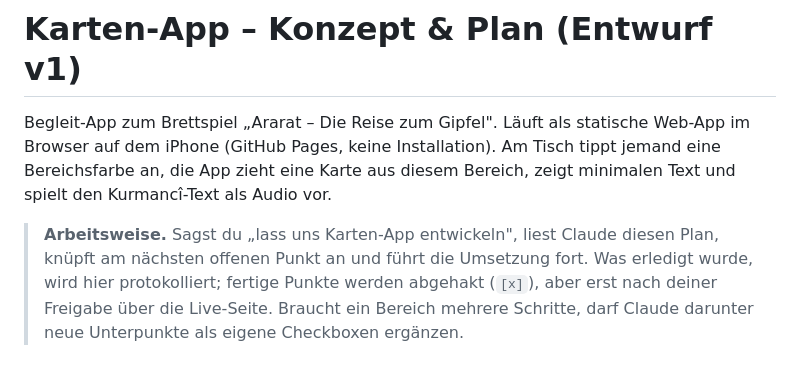
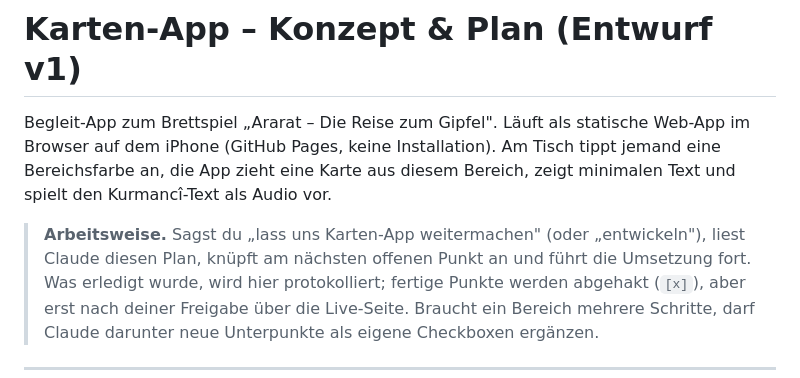
Before and after one commit to miklantis/Ararat-game, a Markdown page: karten-app/PLAN.md, the part around the change. GitHub-like rendering.

Commit message:
Plan: Trigger-Formulierung vereinheitlichen
- Trigger akzeptiert jetzt 'weitermachen' und 'entwickeln', konsistent zur Projekteinleitung
- nur karten-app/PLAN.md geaendert

```diff
--- a/karten-app/PLAN.md
+++ b/karten-app/PLAN.md
@@ -5,7 +5,7 @@ Web-App im Browser auf dem iPhone (GitHub Pages, keine Installation). Am Tisch
 tippt jemand eine Bereichsfarbe an, die App zieht eine Karte aus diesem Bereich,
 zeigt minimalen Text und spielt den Kurmancî-Text als Audio vor.
 
-> **Arbeitsweise.** Sagst du „lass uns Karten-App entwickeln", liest Claude
+> **Arbeitsweise.** Sagst du „lass uns Karten-App weitermachen" (oder „entwickeln"), liest Claude
 > diesen Plan, knüpft am nächsten offenen Punkt an und führt die Umsetzung fort.
 > Was erledigt wurde, wird hier protokolliert; fertige Punkte werden abgehakt
 > (`[x]`), aber erst nach deiner Freigabe über die Live-Seite. Braucht ein
```
